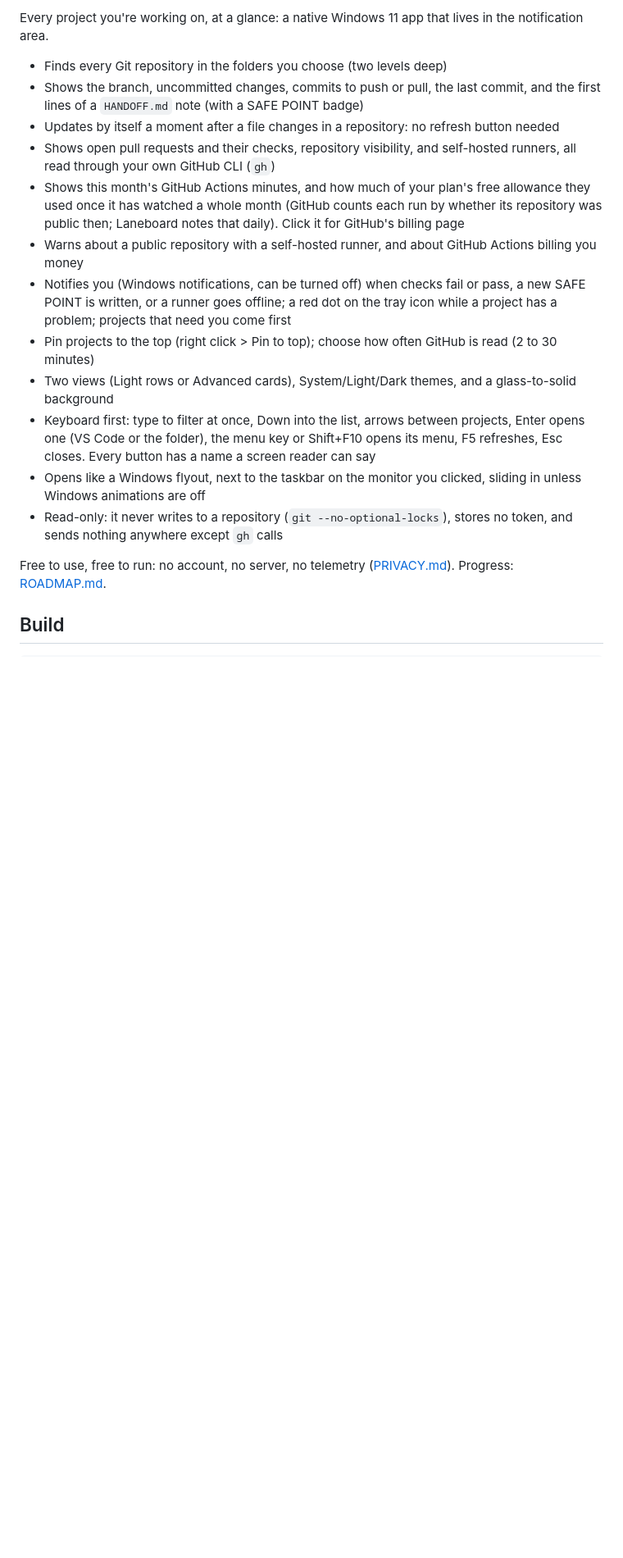
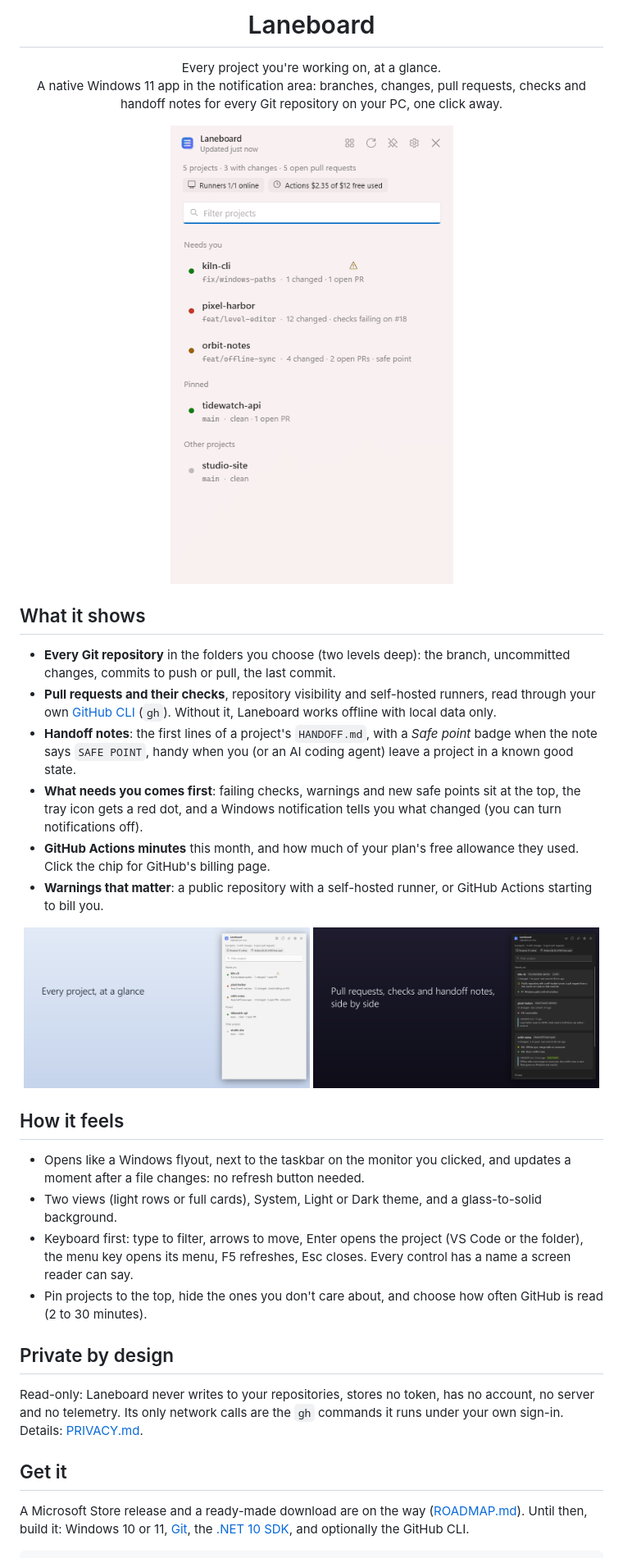
Before and after one commit to makavli/laneboard, a Markdown page: README.md, the part around one of its changes. Shown at 82% size. Drawn GitHub-style; pictures changed too: docs/laneboard.gif (added), docs/screenshot-advanced.png (added), docs/screenshot-light.png (added); blank space fills up the shorter version.

````diff
--- a/README.md
+++ b/README.md
@@ -2,23 +4,53 @@
 
-Every project you're working on, at a glance: a native Windows 11 app that lives in the notification area.
+<h1 align="center">Laneboard</h1>
 
-- Finds every Git repository in the folders you choose (two levels deep)
-- Shows the branch, uncommitted changes, commits to push or pull, the last commit, and the first lines of a `HANDOFF.md` note (with a SAFE POINT badge)
-- Updates by itself a moment after a file changes in a repository: no refresh button needed
-- Shows open pull requests and their checks, repository visibility, and self-hosted runners, all read through your own GitHub CLI (`gh`)
-- Shows this month's GitHub Actions minutes, and how much of your plan's free allowance they used once it has watched a whole month (GitHub counts each run by whether its repository was public then; Laneboard notes that daily). Click it for GitHub's billing page
-- Warns about a public repository with a self-hosted runner, and about GitHub Actions billing you money
-- Notifies you (Windows notifications, can be turned off) when checks fail or pass, a new SAFE POINT is written,
-  or a runner goes offline; a red dot on the tray icon while a project has a problem; projects that need you come first
-- Pin projects to the top (right click > Pin to top); choose how often GitHub is read (2 to 30 minutes)
-- Two views (Light rows or Advanced cards), System/Light/Dark themes, and a glass-to-solid background
-- Keyboard first: type to filter at once, Down into the list, arrows between projects, Enter opens one (VS Code or the folder),
-  the menu key or Shift+F10 opens its menu, F5 refreshes, Esc closes. Every button has a name a screen reader can say
-- Opens like a Windows flyout, next to the taskbar on the monitor you clicked, sliding in unless Windows animations are off
-- Read-only: it never writes to a repository (`git --no-optional-locks`), stores no token, and sends nothing anywhere except `gh` calls
+<p align="center">
+  Every project you're working on, at a glance.<br>
+  A native Windows 11 app in the notification area: branches, changes, pull requests, checks and handoff notes
+  for every Git repository on your PC, one click away.
+</p>
 
-Free to use, free to run: no account, no server, no telemetry ([PRIVACY.md](PRIVACY.md)). Progress: [ROADMAP.md](ROADMAP.md).
+<p align="center">
+  <img src="docs/laneboard.gif" width="420" alt="Laneboard's flyout: a light list of projects, then full cards with pull requests and checks, then the settings and the dark theme">
+</p>
 
-## Build
+## What it shows
+
+- **Every Git repository** in the folders you choose (two levels deep): the branch, uncommitted changes, commits
+  to push or pull, the last commit.
+- **Pull requests and their checks**, repository visibility and self-hosted runners, read through your own
+  [GitHub CLI](https://cli.github.com) (`gh`). Without it, Laneboard works offline with local data only.
+- **Handoff notes**: the first lines of a project's `HANDOFF.md`, with a *Safe point* badge when the note says
+  `SAFE POINT`, handy when you (or an AI coding agent) leave a project in a known good state.
+- **What needs you comes first**: failing checks, warnings and new safe points sit at the top, the tray icon gets a
+  red dot, and a Windows notification tells you what changed (you can turn notifications off).
+- **GitHub Actions minutes** this month, and how much of your plan's free allowance they used. Click the chip for
+  GitHub's billing page.
+- **Warnings that matter**: a public repository with a self-hosted runner, or GitHub Actions starting to bill you.
+
+<p align="center">
+  <img src="docs/screenshot-light.png" width="49%" alt="The light view on a light desktop">
+  <img src="docs/screenshot-advanced.png" width="49%" alt="The advanced cards in the dark theme">
+</p>
+
+## How it feels
+
+- Opens like a Windows flyout, next to the taskbar on the monitor you clicked, and updates a moment after a file
+  changes: no refresh button needed.
+- Two views (light rows or full cards), System, Light or Dark theme, and a glass-to-solid background.
+- Keyboard first: type to filter, arrows to move, Enter opens the project (VS Code or the folder), the menu key opens
+  its menu, F5 refreshes, Esc closes. Every control has a name a screen reader can say.
+- Pin projects to the top, hide the ones you don't care about, and choose how often GitHub is read (2 to 30 minutes).
+
+## Private by design
+
+Read-only: Laneboard never writes to your repositories, stores no token, has no account, no server and no
+telemetry. Its only network calls are the `gh` commands it runs under your own sign-in. Details: [PRIVACY.md](PRIVACY.md).
+
+## Get it
+
+A Microsoft Store release and a ready-made download are on the way ([ROADMAP.md](ROADMAP.md)). Until then, build it:
+Windows 10 or 11, [Git](https://git-scm.com), the [.NET 10 SDK](https://dotnet.microsoft.com/download), and
+optionally the GitHub CLI.
 
 ```bash
````
Also changed, not shown: other parts of README.md (+25 -13 lines), ROADMAP.md (+3 -2 lines), docs/icon.png (added), 10 other files.
